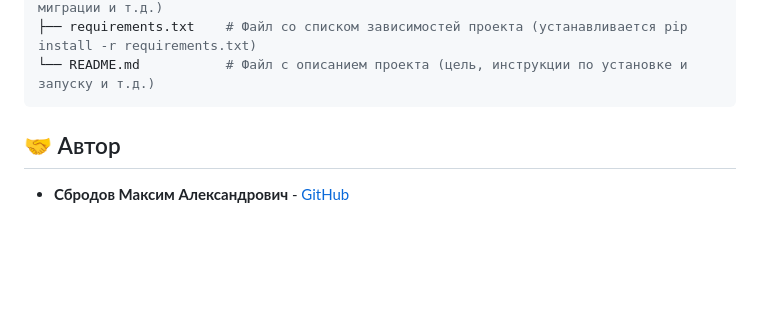
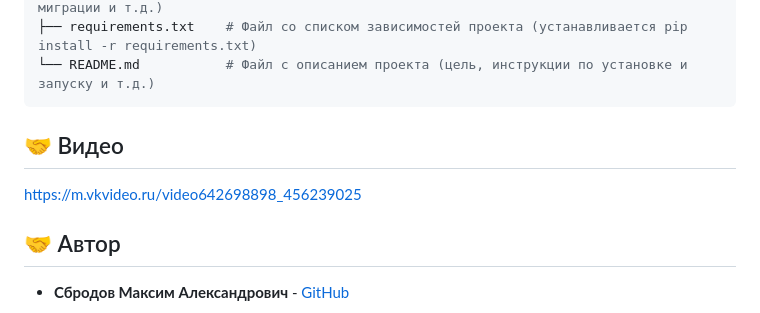
Before and after one commit to MaximSb716/sport-tracker, a Markdown page: README.md, the part around the change. GitHub-like rendering; blank space fills up the shorter version.

````diff
--- a/README.md
+++ b/README.md
@@ -85,6 +85,8 @@ sport-tracker-v2.0/
 ├── requirements.txt    # Файл со списком зависимостей проекта (устанавливается pip install -r requirements.txt)
 └── README.md           # Файл с описанием проекта (цель, инструкции по установке и запуску и т.д.)
 ```
+## 🤝 Видео
+https://m.vkvideo.ru/video642698898_456239025
 
 ## 🤝 Автор
 - **Сбродов Максим Александрович** - [GitHub](https://github.com/MaximSb716)
````
